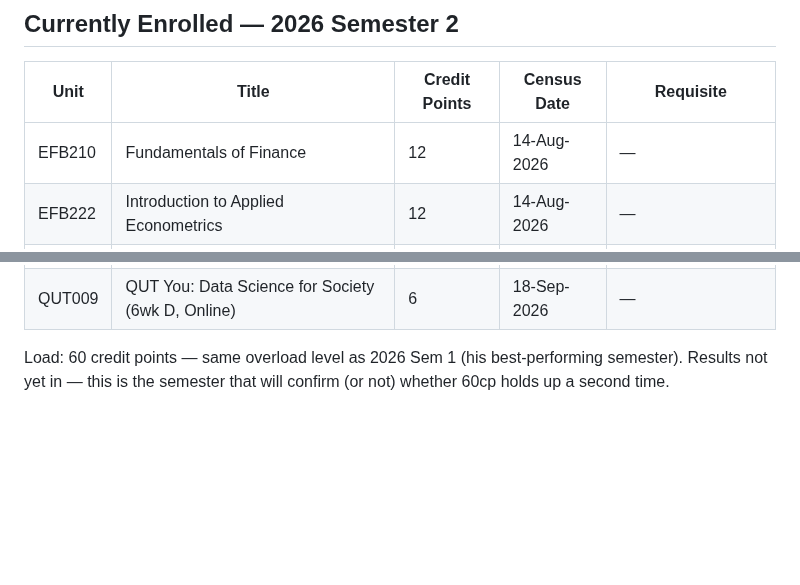
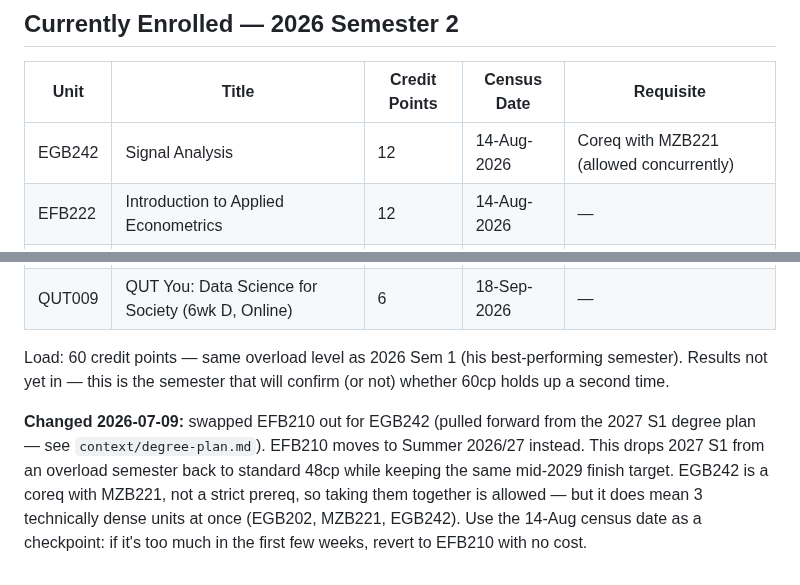
Before and after one commit to james-h5/ai-executive-assistant, a Markdown page: context/academic-record.md, 2 parts joined by grey strips. Drawn GitHub-style; blank space fills up the shorter version.

```diff
--- a/context/academic-record.md
+++ b/context/academic-record.md
@@ -46,7 +46,7 @@ Double degree: Engineering (Electrical) + Business (Finance), QUT. Full remainin
 
 | Unit | Title | Credit Points | Census Date | Requisite |
 |---|---|---|---|---|
-| EFB210 | Fundamentals of Finance | 12 | 14-Aug-2026 | — |
+| EGB242 | Signal Analysis | 12 | 14-Aug-2026 | Coreq with MZB221 (allowed concurrently) |
 | EFB222 | Introduction to Applied Econometrics | 12 | 14-Aug-2026 | — |
 | EGB202 | Microprocessors and Digital Systems | 12 | 14-Aug-2026 | (P) pre-req to be completed |
 | MZB221 | Advanced Engineering Mathematics | 12 | 14-Aug-2026 | (P) pre-req to be completed |
@@ -54,3 +54,5 @@ Double degree: Engineering (Electrical) + Business (Finance), QUT. Full remainin
 | QUT009 | QUT You: Data Science for Society (6wk D, Online) | 6 | 18-Sep-2026 | — |
 
 Load: 60 credit points — same overload level as 2026 Sem 1 (his best-performing semester). Results not yet in — this is the semester that will confirm (or not) whether 60cp holds up a second time.
+
+**Changed 2026-07-09:** swapped EFB210 out for EGB242 (pulled forward from the 2027 S1 degree plan — see `context/degree-plan.md`). EFB210 moves to Summer 2026/27 instead. This drops 2027 S1 from an overload semester back to standard 48cp while keeping the same mid-2029 finish target. EGB242 is a coreq with MZB221, not a strict prereq, so taking them together is allowed — but it does mean 3 technically dense units at once (EGB202, MZB221, EGB242). Use the 14-Aug census date as a checkpoint: if it's too much in the first few weeks, revert to EFB210 with no cost.
```
Also changed, not shown: context/degree-plan.md (+14 -14 lines).
